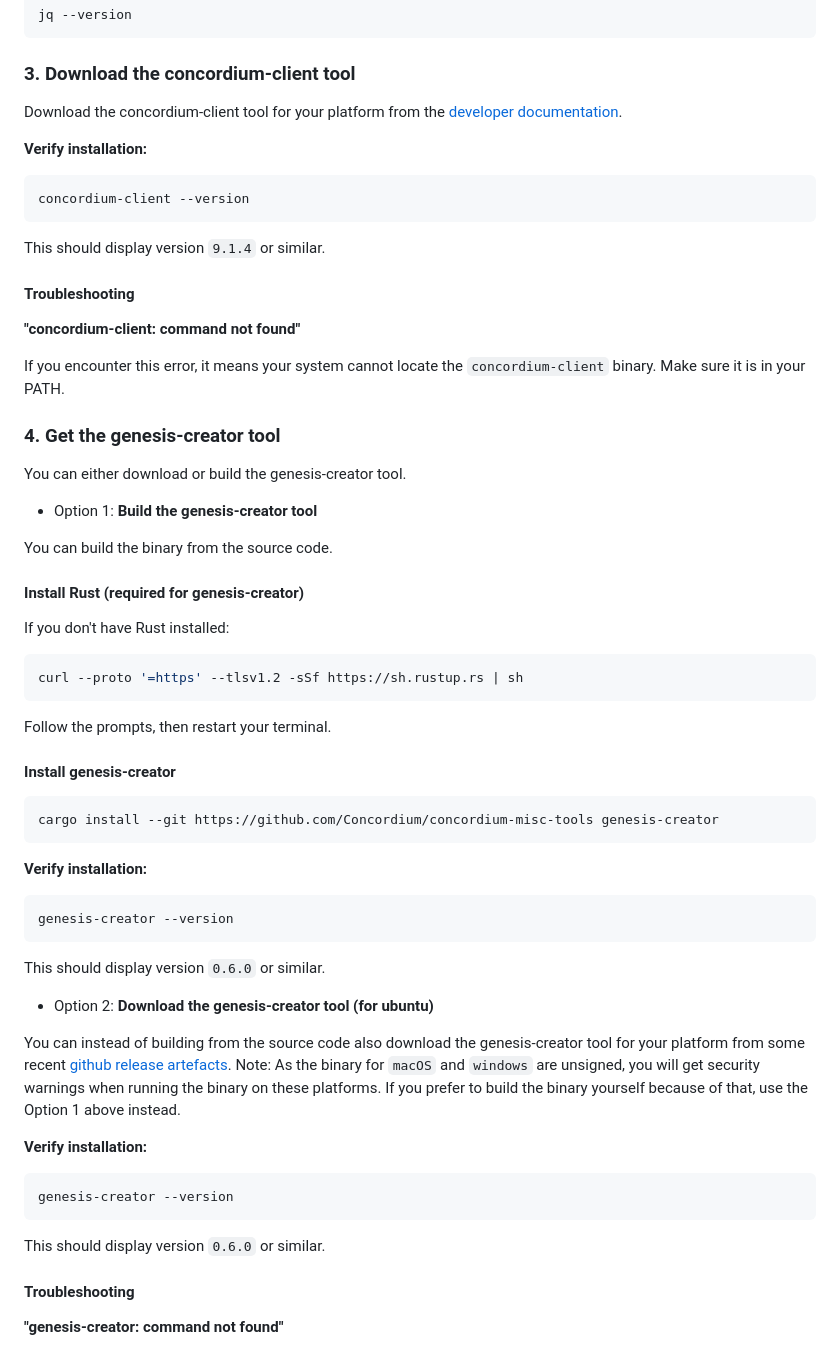
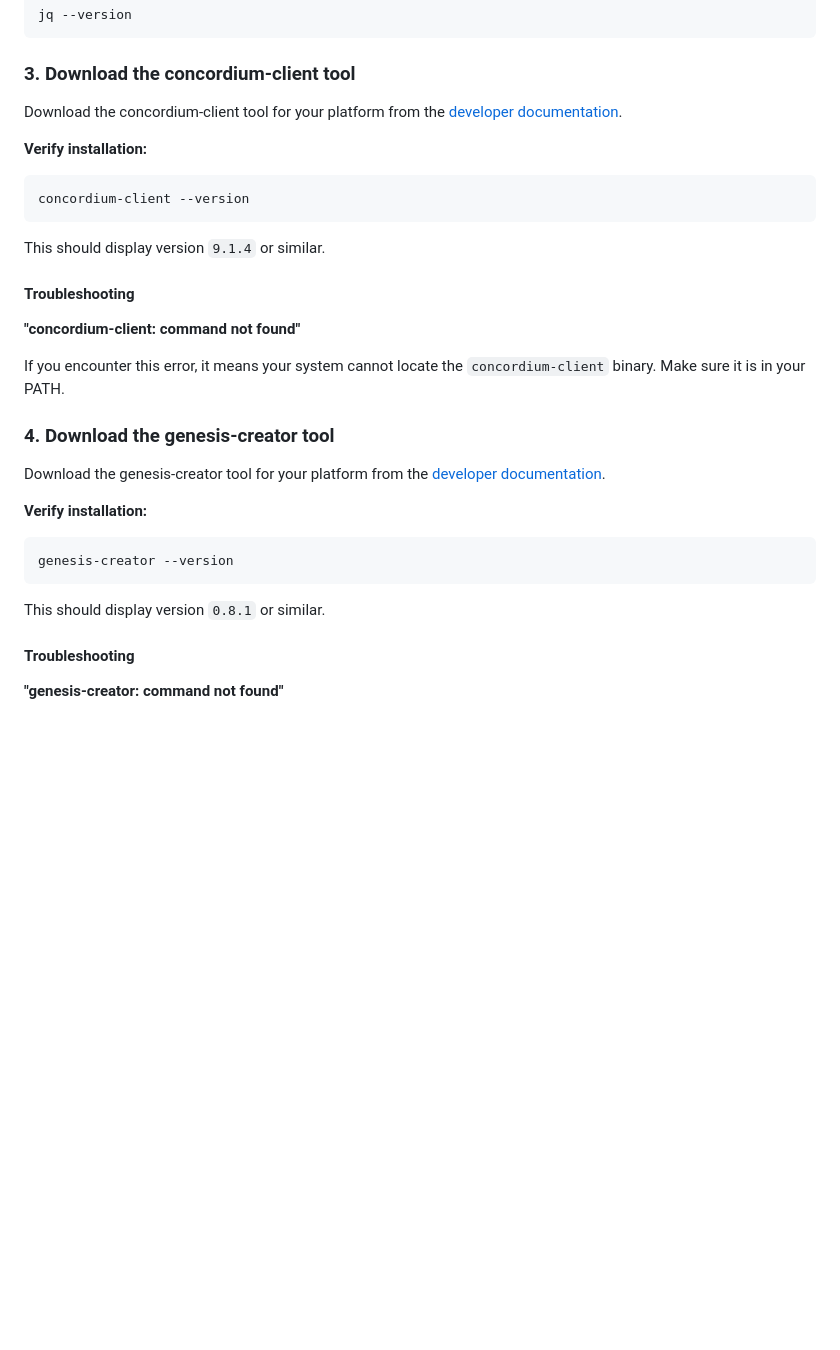
Before and after one commit to Concordium/concordium-local-stack, a Markdown page: README.md, the part around one of its changes. Drawn GitHub-style; blank space fills up the shorter version.

Commit message:
Simplify genesis creator download instructions (#10)
Co-authored-by: Doris Benda <13039169+DOBEN@users.noreply.github.com>

````diff
--- a/README.md
+++ b/README.md
@@ -54,48 +54,16 @@ This should display version `9.1.4` or similar.
 
 If you encounter this error, it means your system cannot locate the `concordium-client` binary. Make sure it is in your PATH.
 
-### 4. Get the genesis-creator tool
+### 4. Download the genesis-creator tool
 
-You can either download or build the genesis-creator tool.
-
-- Option 1: **Build the genesis-creator tool**
-
-You can build the binary from the source code.
-
-#### Install Rust (required for genesis-creator)
-
-If you don't have Rust installed:
-```bash
-curl --proto '=https' --tlsv1.2 -sSf https://sh.rustup.rs | sh
-```
-
-Follow the prompts, then restart your terminal.
-
-#### Install genesis-creator
-
-```bash
-cargo install --git https://github.com/Concordium/concordium-misc-tools genesis-creator
-```
+Download the genesis-creator tool for your platform from the [developer documentation](https://docs.concordium.com/en/mainnet/docs/installation/downloads.html#genesis-creator-tool-genesis-creator-version).
 
 **Verify installation:**
 ```bash
 genesis-creator --version
 ```
 
-This should display version `0.6.0` or similar.
-
-- Option 2: **Download the genesis-creator tool (for ubuntu)**
-
-You can instead of building from the source code also download the genesis-creator tool for your platform from some recent [github release artefacts](https://github.com/Concordium/concordium-misc-tools/releases/tag/genesis-creator%2F0.6.0).
-Note: As the binary for `macOS` and `windows` are unsigned, you will get security warnings
-when running the binary on these platforms. If you prefer to build the binary yourself because of that, use the Option 1 above instead.
-
-**Verify installation:**
-```bash
-genesis-creator --version
-```
-
-This should display version `0.6.0` or similar.
+This should display version `0.8.1` or similar.
 
 #### Troubleshooting
 
````
Also changed, not shown: other parts of README.md (+1 -1 lines).
